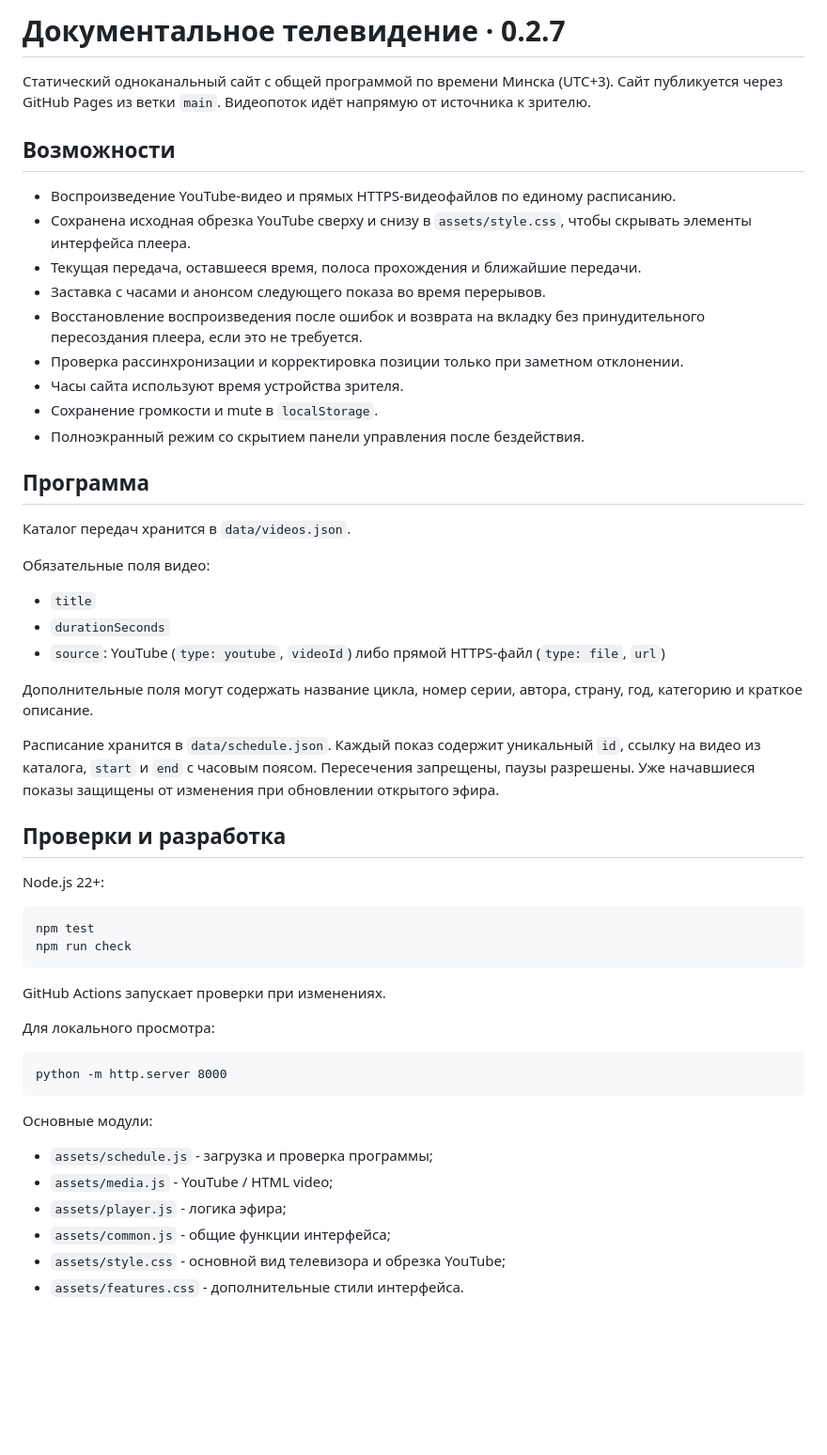
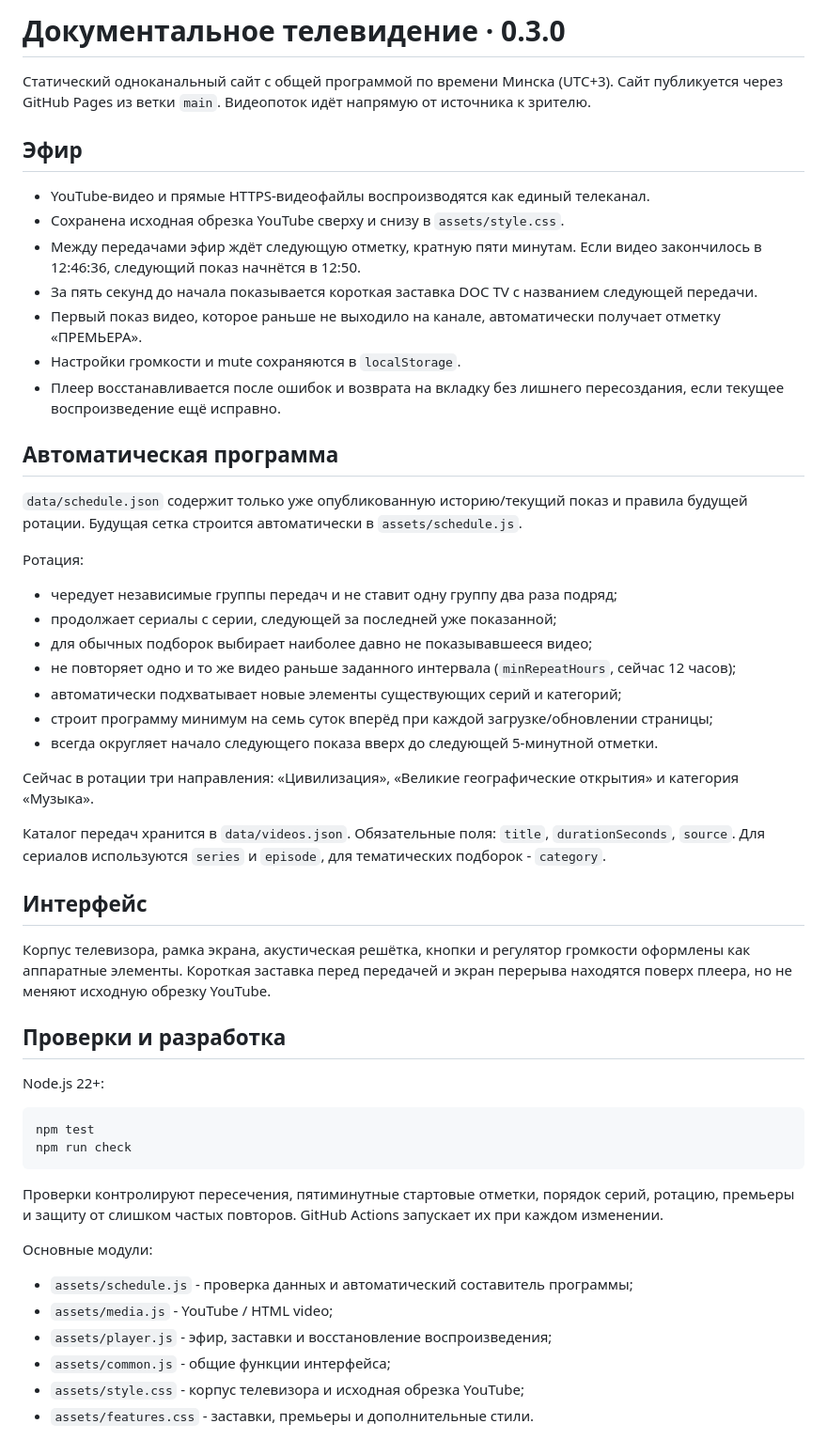
Before and after one commit to byatheism/web-tv, a Markdown page: README.md, the part around the change. Shown at 94% size. GitHub-like rendering; blank space fills up the shorter version.

Commit message:
Document automatic rotation and premiere system

````diff
--- a/README.md
+++ b/README.md
@@ -1,31 +1,37 @@
-# Документальное телевидение · 0.2.7
+# Документальное телевидение · 0.3.0
 
 Статический одноканальный сайт с общей программой по времени Минска (UTC+3). Сайт публикуется через GitHub Pages из ветки `main`. Видеопоток идёт напрямую от источника к зрителю.
 
-## Возможности
+## Эфир
 
-- Воспроизведение YouTube-видео и прямых HTTPS-видеофайлов по единому расписанию.
-- Сохранена исходная обрезка YouTube сверху и снизу в `assets/style.css`, чтобы скрывать элементы интерфейса плеера.
-- Текущая передача, оставшееся время, полоса прохождения и ближайшие передачи.
-- Заставка с часами и анонсом следующего показа во время перерывов.
-- Восстановление воспроизведения после ошибок и возврата на вкладку без принудительного пересоздания плеера, если это не требуется.
-- Проверка рассинхронизации и корректировка позиции только при заметном отклонении.
-- Часы сайта используют время устройства зрителя.
-- Сохранение громкости и mute в `localStorage`.
-- Полноэкранный режим со скрытием панели управления после бездействия.
+- YouTube-видео и прямые HTTPS-видеофайлы воспроизводятся как единый телеканал.
+- Сохранена исходная обрезка YouTube сверху и снизу в `assets/style.css`.
+- Между передачами эфир ждёт следующую отметку, кратную пяти минутам. Если видео закончилось в 12:46:36, следующий показ начнётся в 12:50.
+- За пять секунд до начала показывается короткая заставка DOC TV с названием следующей передачи.
+- Первый показ видео, которое раньше не выходило на канале, автоматически получает отметку «ПРЕМЬЕРА».
+- Настройки громкости и mute сохраняются в `localStorage`.
+- Плеер восстанавливается после ошибок и возврата на вкладку без лишнего пересоздания, если текущее воспроизведение ещё исправно.
 
-## Программа
+## Автоматическая программа
 
-Каталог передач хранится в `data/videos.json`.
+`data/schedule.json` содержит только уже опубликованную историю/текущий показ и правила будущей ротации. Будущая сетка строится автоматически в `assets/schedule.js`.
 
-Обязательные поля видео:
-- `title`
-- `durationSeconds`
-- `source`: YouTube (`type: youtube`, `videoId`) либо прямой HTTPS-файл (`type: file`, `url`)
+Ротация:
+- чередует независимые группы передач и не ставит одну группу два раза подряд;
+- продолжает сериалы с серии, следующей за последней уже показанной;
+- для обычных подборок выбирает наиболее давно не показывавшееся видео;
+- не повторяет одно и то же видео раньше заданного интервала (`minRepeatHours`, сейчас 12 часов);
+- автоматически подхватывает новые элементы существующих серий и категорий;
+- строит программу минимум на семь суток вперёд при каждой загрузке/обновлении страницы;
+- всегда округляет начало следующего показа вверх до следующей 5-минутной отметки.
 
-Дополнительные поля могут содержать название цикла, номер серии, автора, страну, год, категорию и краткое описание.
+Сейчас в ротации три направления: «Цивилизация», «Великие географические открытия» и категория «Музыка».
 
-Расписание хранится в `data/schedule.json`. Каждый показ содержит уникальный `id`, ссылку на видео из каталога, `start` и `end` с часовым поясом. Пересечения запрещены, паузы разрешены. Уже начавшиеся показы защищены от изменения при обновлении открытого эфира.
+Каталог передач хранится в `data/videos.json`. Обязательные поля: `title`, `durationSeconds`, `source`. Для сериалов используются `series` и `episode`, для тематических подборок - `category`.
+
+## Интерфейс
+
+Корпус телевизора, рамка экрана, акустическая решётка, кнопки и регулятор громкости оформлены как аппаратные элементы. Короткая заставка перед передачей и экран перерыва находятся поверх плеера, но не меняют исходную обрезку YouTube.
 
 ## Проверки и разработка
 
@@ -36,18 +42,12 @@ npm test
 npm run check
 ```
 
-GitHub Actions запускает проверки при изменениях.
-
-Для локального просмотра:
-
-```
-python -m http.server 8000
-```
+Проверки контролируют пересечения, пятиминутные стартовые отметки, порядок серий, ротацию, премьеры и защиту от слишком частых повторов. GitHub Actions запускает их при каждом изменении.
 
 Основные модули:
-- `assets/schedule.js` - загрузка и проверка программы;
+- `assets/schedule.js` - проверка данных и автоматический составитель программы;
 - `assets/media.js` - YouTube / HTML video;
-- `assets/player.js` - логика эфира;
+- `assets/player.js` - эфир, заставки и восстановление воспроизведения;
 - `assets/common.js` - общие функции интерфейса;
-- `assets/style.css` - основной вид телевизора и обрезка YouTube;
-- `assets/features.css` - дополнительные стили интерфейса.
+- `assets/style.css` - корпус телевизора и исходная обрезка YouTube;
+- `assets/features.css` - заставки, премьеры и дополнительные стили.
````
